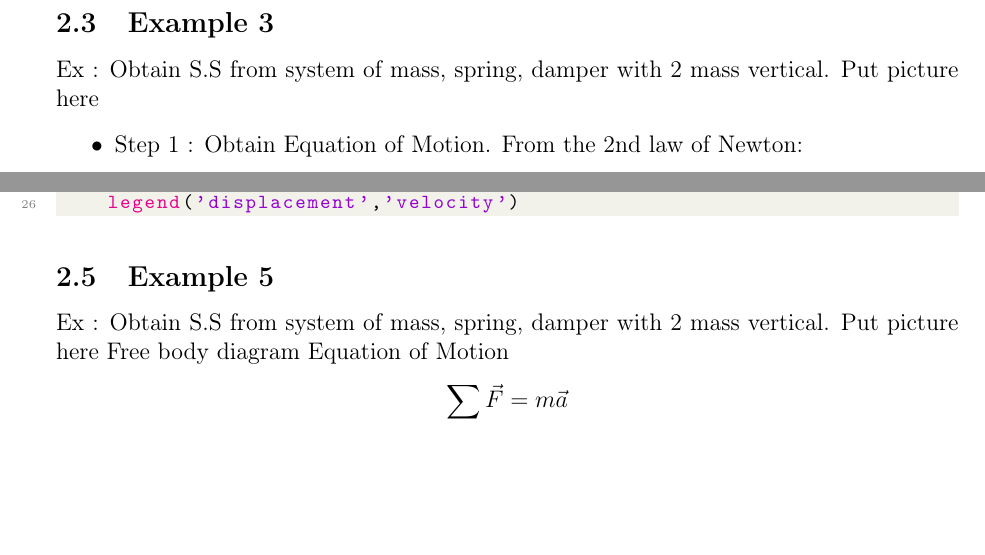
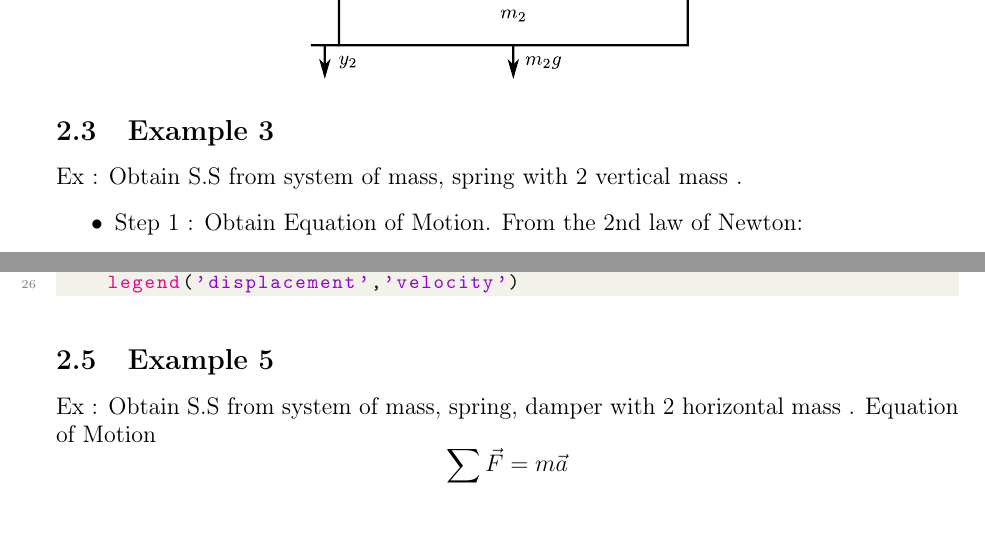
Before and after one commit to Phayuth/lectures-note, a LaTeX document (Foundation - Lec7 - State Space Representation/FL - SS Representation.tex): two parts of pages 2 and 4 of 7 before the commit and two parts of pages 3 and 4 of 9 after it, joined at a grey line, cut so that both start at the same text, the shorter picture padded with empty space. Compiled offline with pdfLaTeX.

Commit message:
update naming

```diff
--- a/Foundation - Lec7 - State Space Representation/document.tex
+++ b/Foundation - Lec7 - State Space Representation/FL - SS Representation.tex
@@ -240,8 +245,11 @@
 
 
 	\subsection{Example 3}
-	Ex : Obtain S.S from system of mass, spring, damper with 2 mass vertical.
-	Put picture here
+	Ex : Obtain S.S from system of mass, spring with 2 vertical mass .
+	\begin{figure}[]
+		\centering
+		\includegraphics[scale=1]{src/img2.pdf}
+	\end{figure}
 	\begin{itemize}
 		\item Step 1 : Obtain Equation of Motion. From the 2nd law of Newton:
 	\end{itemize}
@@ -373,6 +381,4 @@
 	\end{lstlisting}
 
 	\subsection{Example 5}
-	Ex : Obtain S.S from system of mass, spring, damper with 2 mass vertical.
-	Put picture here
-	Free body diagram
+	Ex : Obtain S.S from system of mass, spring, damper with 2 horizontal mass .
@@ -379,3 +388,4 @@
+	\end{figure}
 	Equation of Motion
 	\[
 	\sum \vec{F} = m\vec{a}
```
Also changed, not shown: Foundation - Lec1 - Transfer Function/FL - Transfer Function.pdf (added), Foundation - Lec1 - Transfer Function/FL - Transfer Function.tex (renamed from Foundation - Lec1 - Transfer Function/document.tex), Foundation - Lec1 - Transfer Function/document.pdf (deleted), Foundation - Lec2 - 1st Order Differential Equation/FL - 1st ODE.pdf (added), Foundation - Lec2 - 1st Order Differential Equation/FL - 1st ODE.tex (renamed from Foundation - Lec2 - 1st Order Differential Equation/document.tex), Foundation - Lec2 - 1st Order Differential Equation/document.pdf (deleted), Foundation - Lec3 - 2nd Order Differential Equation/FL - 2nd ODE.pdf (added), Foundation - Lec3 - 2nd Order Differential Equation/FL - 2nd ODE.tex (renamed from Foundation - Lec3 - 2nd Order Differential Equation/document.tex), Foundation - Lec3 - 2nd Order Differential Equation/document.pdf (deleted), Foundation - Lec4 - 2nd Order ODE Standard Form Natural Freq and Damping Ratio/FL - 2nd ODE Standard Form.pdf (added), Foundation - Lec4 - 2nd Order ODE Standard Form Natural Freq and Damping Ratio/FL - 2nd ODE Standard Form.tex (renamed from Foundation - Lec4 - 2nd Order ODE Standard Form Natural Freq and Damping Ratio/document.tex), Foundation - Lec4 - 2nd Order ODE Standard Form Natural Freq and Damping Ratio/document.pdf (deleted), Foundation - Lec5 - Partial Fraction Decomposition/FL - Partial Frac Decomposition.pdf (added), Foundation - Lec5 - Partial Fraction Decomposition/FL - Partial Frac Decomposition.tex (renamed from Foundation - Lec5 - Partial Fraction Decomposition/document.tex), 32 more files, 26 other files.
